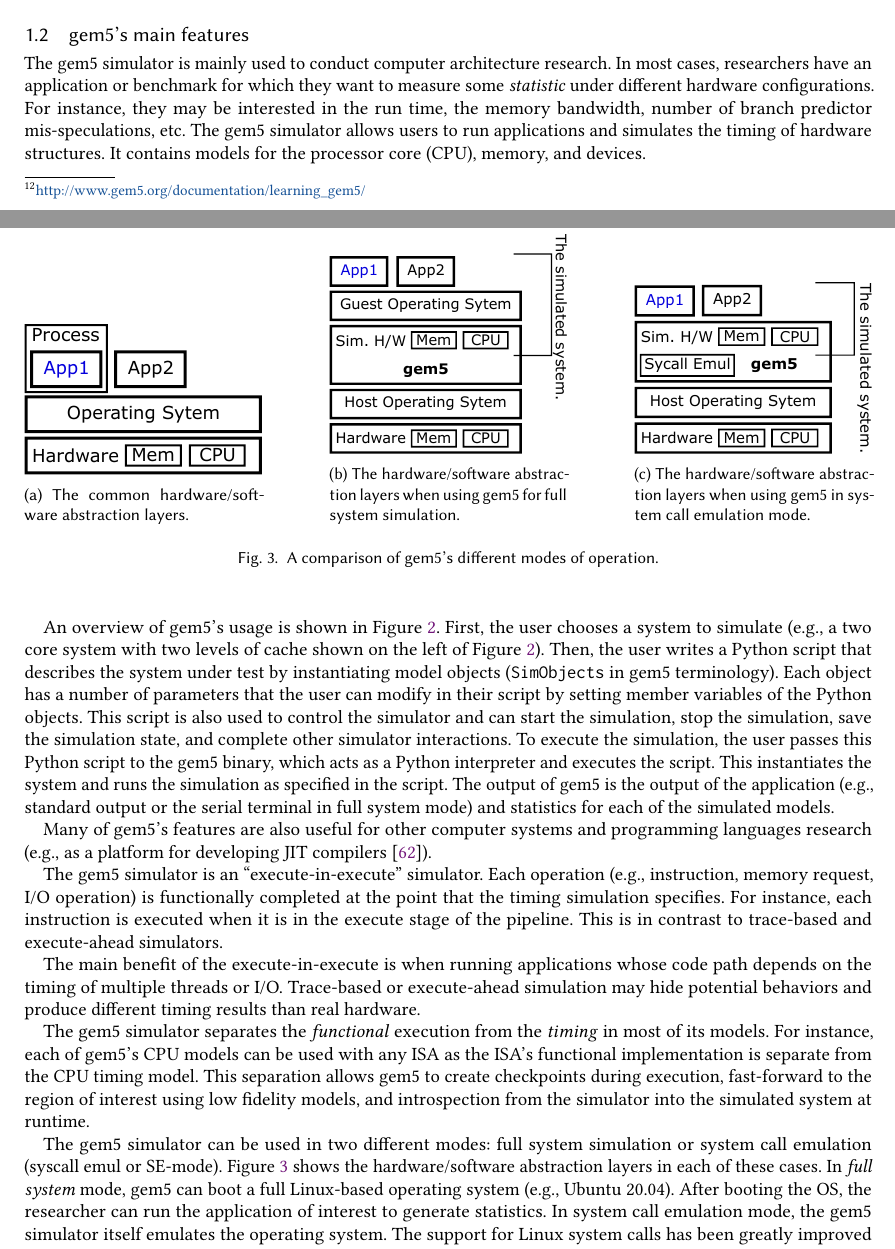
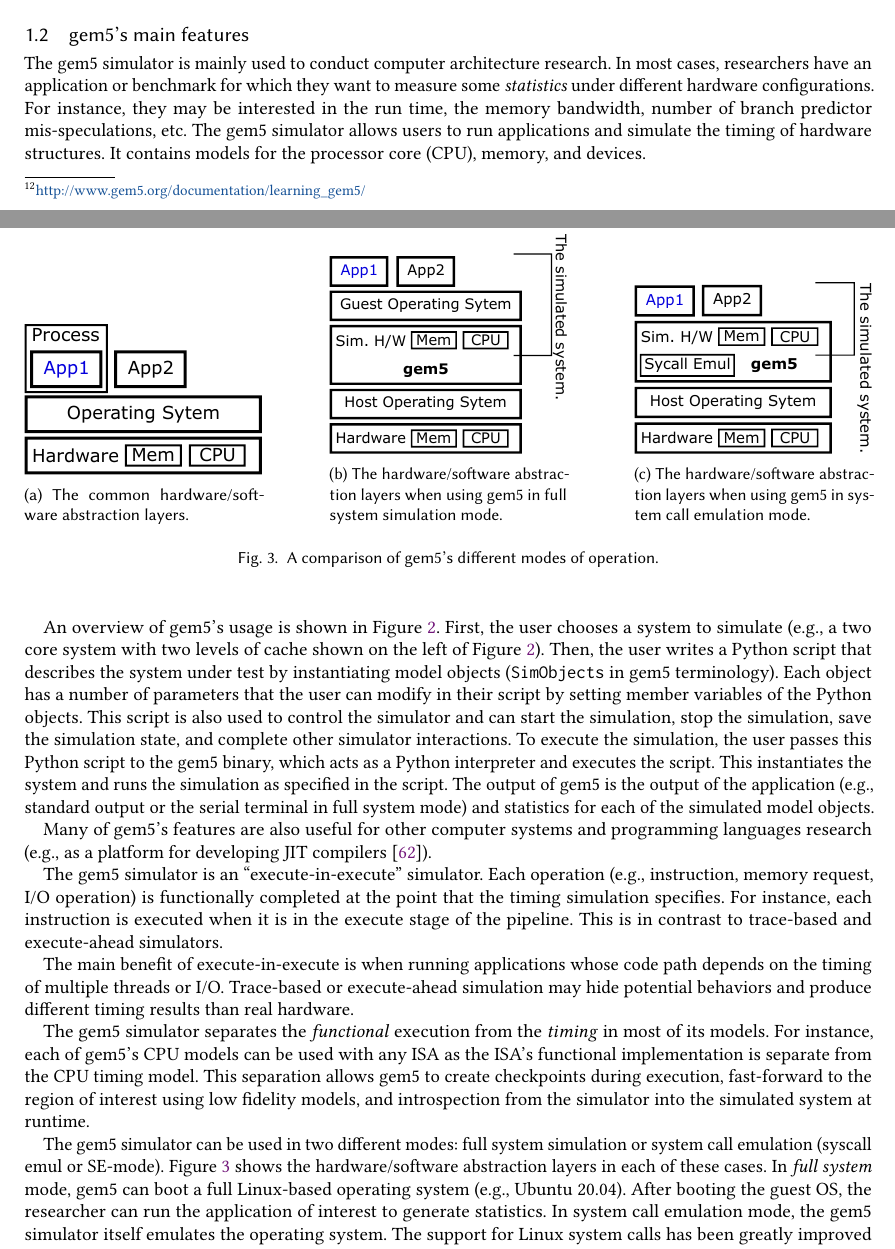
Before and after one commit to darchr/gem5-20-paper, a LaTeX paper (main.tex, which reads intro.tex): two parts of pages 6 and 7 of 31, joined at a grey line, cut so that both start at the same text. Compiled offline with pdfLaTeX.

Commit message:
Section 1.2: minor fixes

```diff
--- a/intro.tex
+++ b/intro.tex
@@ -125,9 +125,9 @@
 \label{sec:main-features}
 
 The gem5 simulator is mainly used to conduct computer architecture research.
-In most cases, researchers have an application or benchmark for which they want to measure some \emph{statistic} under different hardware configurations.
+In most cases, researchers have an application or benchmark for which they want to measure some \emph{statistics} under different hardware configurations.
 For instance, they may be interested in the run time, the memory bandwidth, number of branch predictor mis-speculations, etc.
-The gem5 simulator allows users to run applications and simulates the timing of hardware structures.
+The gem5 simulator allows users to run applications and simulate the timing of hardware structures.
 It contains models for the processor core (CPU), memory, and devices.
 
 \begin{figure*}
@@ -144,7 +144,7 @@
 This script is also used to control the simulator and can start the simulation, stop the simulation, save the simulation state, and complete other simulator interactions.
 To execute the simulation, the user passes this Python script to the gem5 binary, which acts as a Python interpreter and executes the script.
 This instantiates the system and runs the simulation as specified in the script.
-The output of gem5 is the output of the application (e.g., standard output or the serial terminal in full system mode) and statistics for each of the simulated models.
+The output of gem5 is the output of the application (e.g., standard output or the serial terminal in full system mode) and statistics for each of the simulated model objects.
 
 Many of gem5's features are also useful for other computer systems and programming languages research (e.g., as a platform for developing JIT compilers~\cite{Shingarov2015-jit}).
 
@@ -153,7 +153,7 @@
 For instance, each instruction is executed when it is in the execute stage of the pipeline.
 This is in contrast to trace-based and execute-ahead simulators.
 
-The main benefit of the execute-in-execute is when running applications whose code path depends on the timing of multiple threads or I/O.
+The main benefit of execute-in-execute is when running applications whose code path depends on the timing of multiple threads or I/O.
 Trace-based or execute-ahead simulation may hide potential behaviors and produce different timing results than real hardware.
 
 The gem5 simulator separates the \emph{functional} execution from the \emph{timing} in most of its models.
@@ -171,7 +171,7 @@
   \begin{subfigure}{0.28\linewidth}
     \centering
     \includegraphics[width=\linewidth]{fig/gem5-fs-fs}
-    \caption{The hardware/software abstraction layers when using gem5 for full system simulation.}
+    \caption{The hardware/software abstraction layers when using gem5 in full system simulation mode.}
     \label{fig:gem5-fs-fs}
   \end{subfigure}
   \hfill
@@ -188,7 +188,7 @@
 The gem5 simulator can be used in two different modes: full system simulation or system call emulation (syscall emul or SE-mode).
 Figure~\ref{fig:gem5-fs} shows the hardware/software abstraction layers in each of these cases.
 In \emph{full system} mode, gem5 can boot a full Linux-based operating system (e.g., Ubuntu 20.04).
-After booting the OS, the researcher can run the application of interest to generate statistics.
+After booting the guest OS, the researcher can run the application of interest to generate statistics.
 In system call emulation mode, the gem5 simulator itself emulates the operating system.
 The support for Linux system calls has been greatly improved recently (see Section~\ref{sec:se-mode}).
 
```
